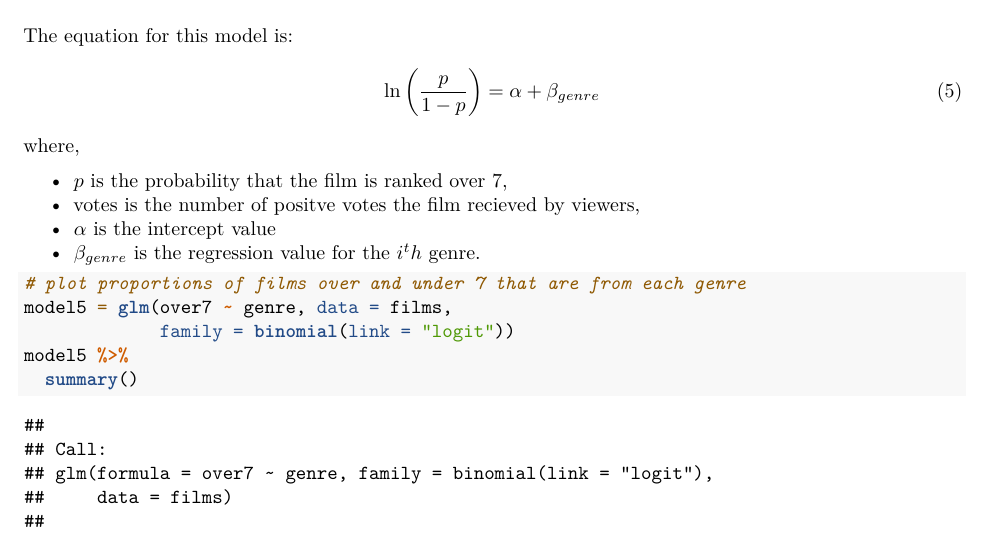
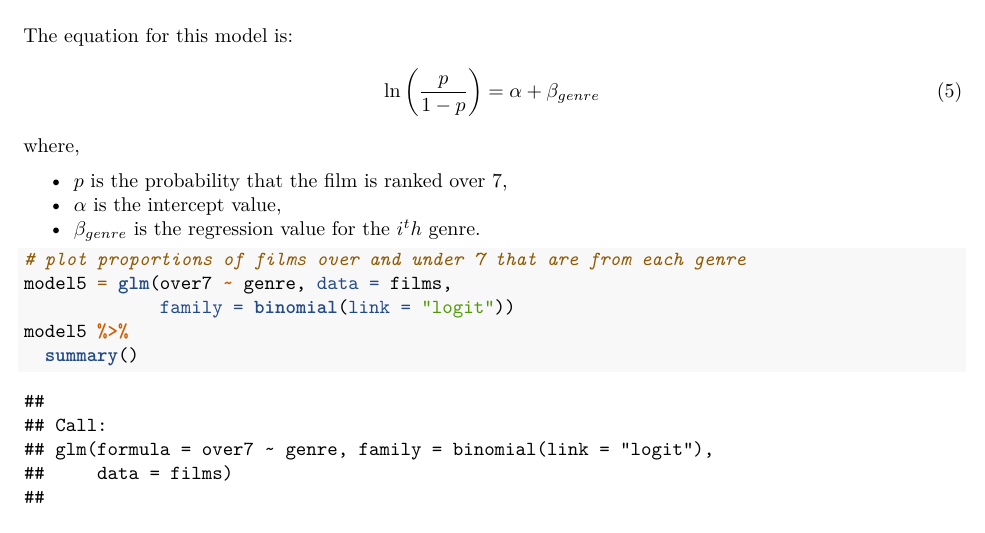
Before and after one commit to alexandercowan99/DAS2022-Group-4, an R Markdown document (Group_4_Analysis.Rmd): part of page 13 of 23, cut so that both start at the same text. Rendered offline with R 4.5, knitr and Pandoc, then LaTeX, with nearby package versions; some code elsewhere in the file could not run offline; common packages that the code uses without loading them are loaded; the gapminder table comes from the copy in Python's plotly package.

Commit message:
Update Group_4_Analysis.Rmd

```diff
--- a/Group_4_Analysis.Rmd
+++ b/Group_4_Analysis.Rmd
@@ -491,8 +491,7 @@ where,
 
 
 * $p$ is the probability that the film is ranked over 7,
-* votes is the number of positve votes the film recieved by viewers,
-* $\alpha$ is the intercept value
+* $\alpha$ is the intercept value,
 * $\beta_{genre}$ is the regression value for the $i^th$ genre.
 
 
```
